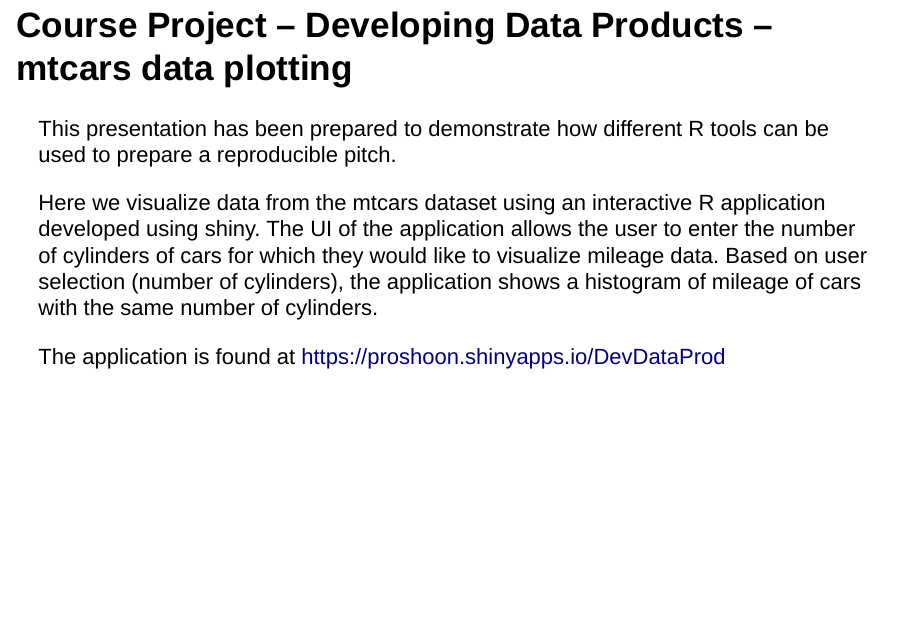
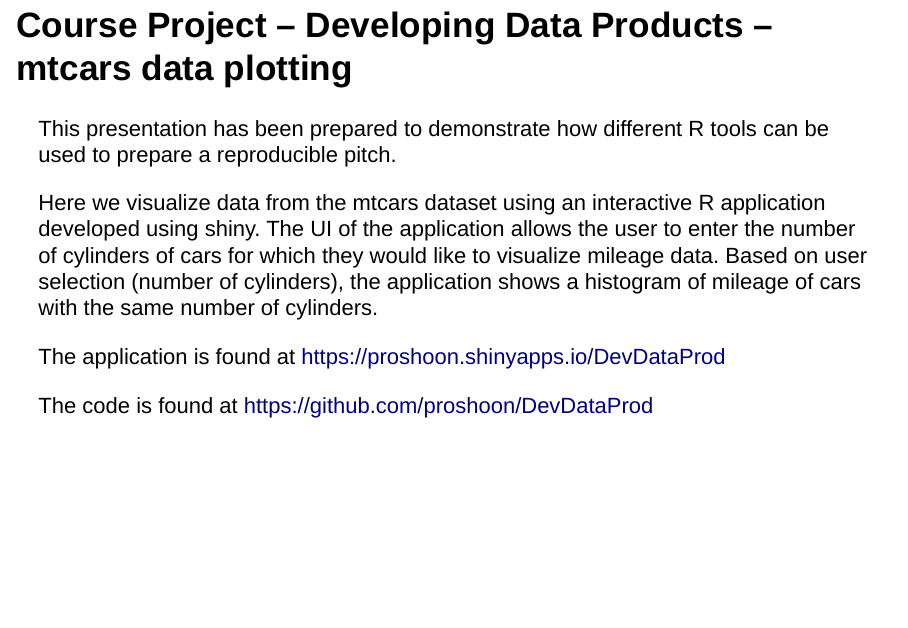
Before and after one commit to proshoon/DevDataProd, an R Markdown document (prez.Rmd): page 2 of 6. Rendered offline with R 4.5, knitr and Pandoc, with nearby package versions; drawn as Slidy slides in place of the format the file asks for; code that draws random numbers runs with fixed seeds of ours.

Commit message:
updated with git URL

```diff
--- a/prez.Rmd
+++ b/prez.Rmd
@@ -17,6 +17,8 @@ This presentation has been prepared to demonstrate how different R tools can be
 Here we visualize data from the mtcars dataset using an interactive R application developed using shiny. The UI of the application allows the user to enter the number of cylinders of cars for which they would like to visualize mileage data. Based on user selection (number of cylinders), the application shows a histogram of mileage of cars with the same number of cylinders.
 
 The application is found at https://proshoon.shinyapps.io/DevDataProd
+
+The code is found at https://github.com/proshoon/DevDataProd
 
 ## Know Your Data
 
```
